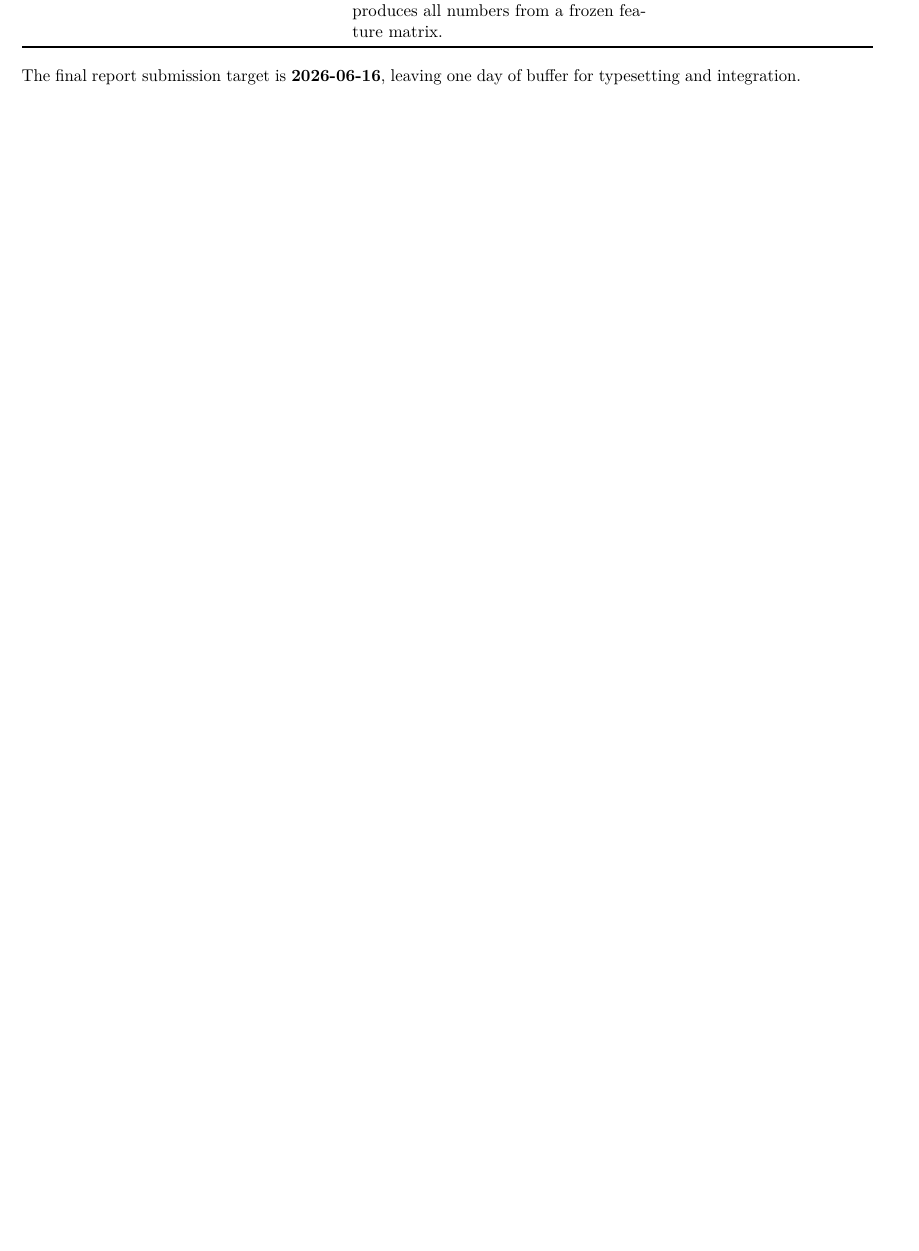
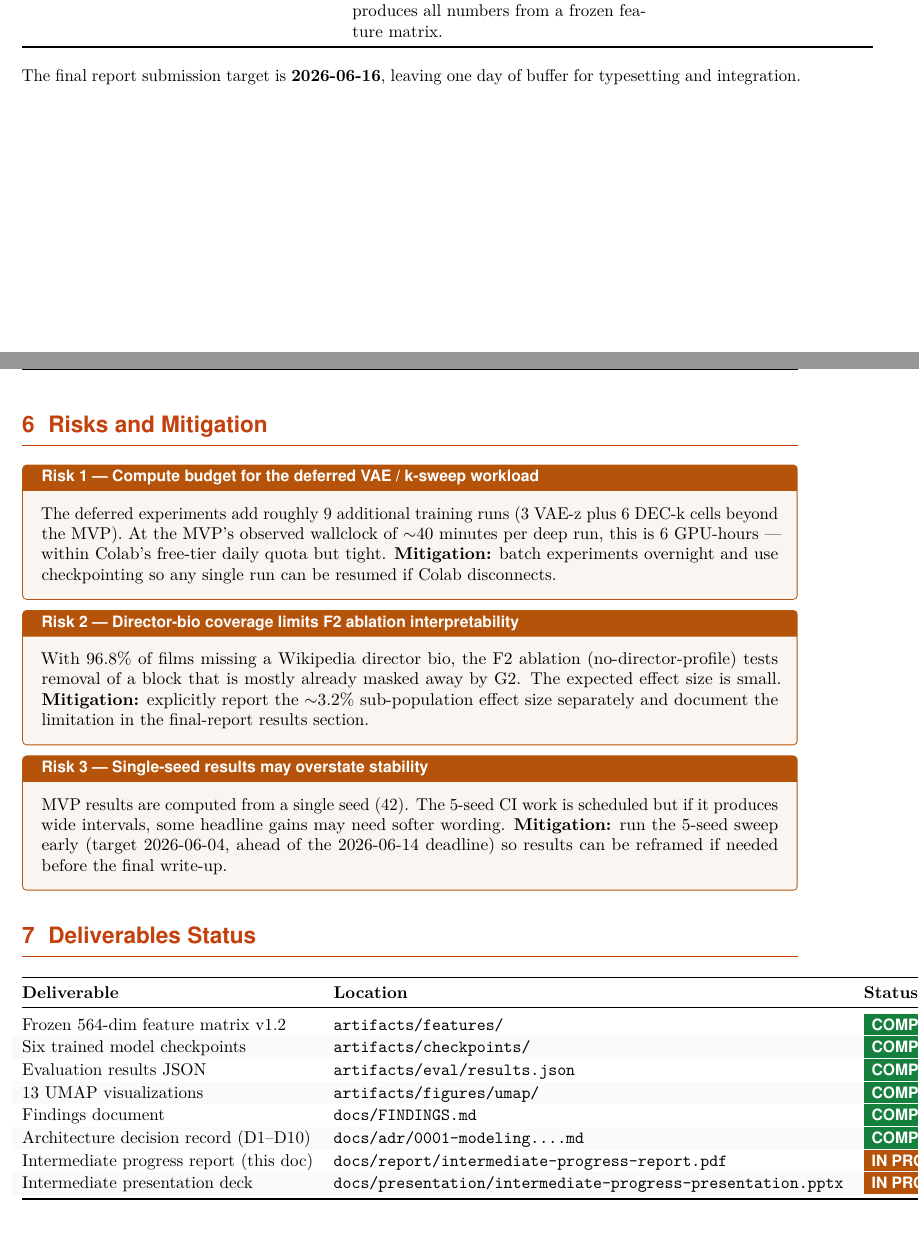
Before and after one commit to barandincoguz/CineEmbed-, a LaTeX document (docs/report/intermediate-progress-report.tex): part of page 11 of 11 before the commit and two parts of pages 11 and 12 of 12 after it, the two joined at a grey line, cut so that both start at the same text, the shorter picture padded with empty space. Compiled offline with pdfLaTeX.

Commit message:
docs(report): add §6 Risks and Mitigation + §7 Deliverables Status

```diff
--- a/docs/report/intermediate-progress-report.tex
+++ b/docs/report/intermediate-progress-report.tex
@@ -473,6 +473,46 @@ Full reproducibility audit            & Single deterministic run script that rep
 
 \clearpage
 
+% ===== 6. Risks and Mitigation =====
+\section{Risks and Mitigation}
+\label{sec:risks}
+
+\begin{riskbox}{Risk 1 --- Compute budget for the deferred VAE / k-sweep workload}
+The deferred experiments add roughly 9 additional training runs (3 VAE-z plus 6 DEC-k cells beyond the MVP). At the MVP's observed wallclock of $\sim$40 minutes per deep run, this is 6 GPU-hours --- within Colab's free-tier daily quota but tight. \textbf{Mitigation:} batch experiments overnight and use checkpointing so any single run can be resumed if Colab disconnects.
+\end{riskbox}
+
+\begin{riskbox}{Risk 2 --- Director-bio coverage limits F2 ablation interpretability}
+With 96.8\% of films missing a Wikipedia director bio, the F2 ablation (no-director-profile) tests removal of a block that is mostly already masked away by G2. The expected effect size is small. \textbf{Mitigation:} explicitly report the $\sim$3.2\% sub-population effect size separately and document the limitation in the final-report results section.
+\end{riskbox}
+
+\begin{riskbox}{Risk 3 --- Single-seed results may overstate stability}
+MVP results are computed from a single seed (42). The 5-seed CI work is scheduled but if it produces wide intervals, some headline gains may need softer wording. \textbf{Mitigation:} run the 5-seed sweep early (target 2026-06-04, ahead of the 2026-06-14 deadline) so results can be reframed if needed before the final write-up.
+\end{riskbox}
+
+% ===== 7. Deliverables Status =====
+\section{Deliverables Status}
+\label{sec:deliverables}
+
+\begin{center}\small
+\rowcolors{2}{rowAlt}{white}
+\begin{tabular}{@{}l l l@{}}
+\toprule
+\textbf{Deliverable} & \textbf{Location} & \textbf{Status} \\
+\midrule
+Frozen 564-dim feature matrix v1.2     & \texttt{artifacts/features/}             & \status{complete} \\
+Six trained model checkpoints          & \texttt{artifacts/checkpoints/}          & \status{complete} \\
+Evaluation results JSON                & \texttt{artifacts/eval/results.json}     & \status{complete} \\
+13 UMAP visualizations                 & \texttt{artifacts/figures/umap/}         & \status{complete} \\
+Findings document                      & \texttt{docs/FINDINGS.md}                & \status{complete} \\
+Architecture decision record (D1--D10) & \texttt{docs/adr/0001-modeling\ldots.md} & \status{complete} \\
+Intermediate progress report (this doc) & \texttt{docs/report/intermediate-progress-report.pdf} & \status{inprogress} \\
+Intermediate presentation deck         & \texttt{docs/presentation/intermediate-progress-presentation.pptx} & \status{inprogress} \\
+\bottomrule
+\end{tabular}
+\end{center}
+
+\clearpage
+
 \printbibliography
 
 \end{document}
```
